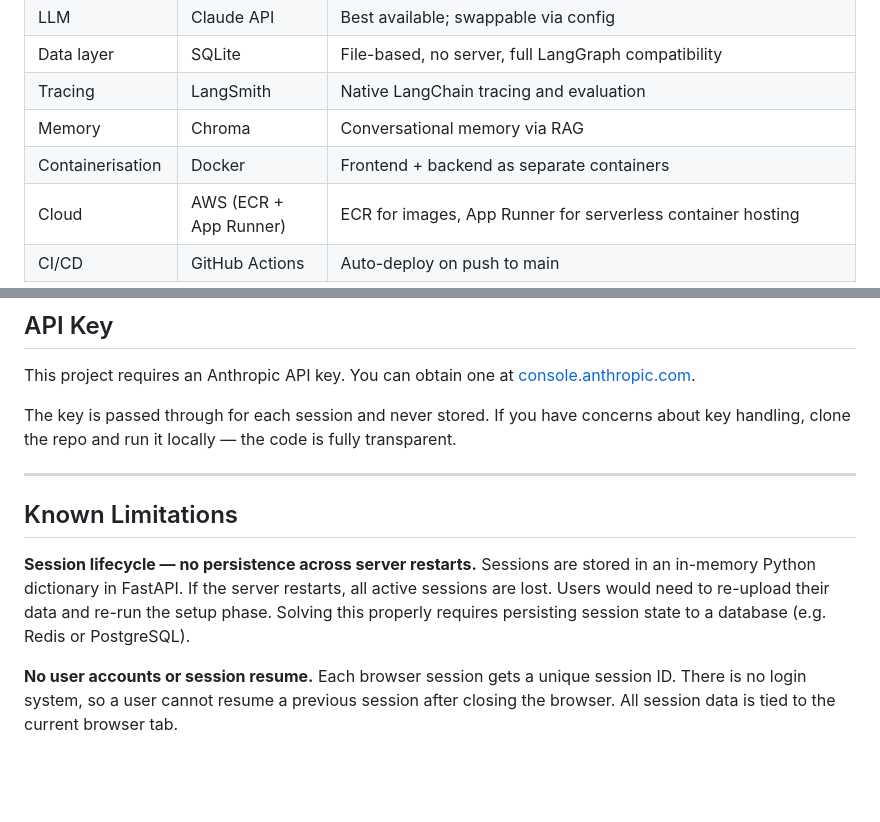
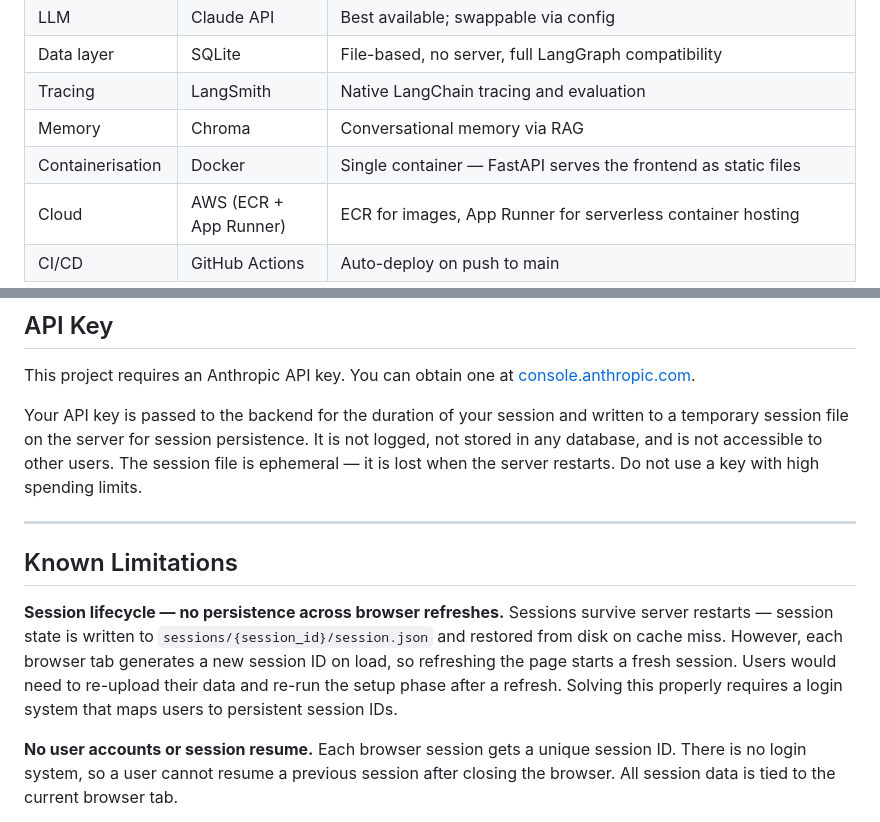
Before and after one commit to Wilsbert12/agentic-data-analyst, a Markdown page: README.md, 2 parts joined by grey strips. Rendered like a GitHub page; blank space fills up the shorter version.

```diff
--- a/README.md
+++ b/README.md
@@ -97,7 +97,7 @@ An AWS Budget threshold triggers an SNS topic, which invokes a Lambda function t
 | Data layer | SQLite | File-based, no server, full LangGraph compatibility |
 | Tracing | LangSmith | Native LangChain tracing and evaluation |
 | Memory | Chroma | Conversational memory via RAG |
-| Containerisation | Docker | Frontend + backend as separate containers |
+| Containerisation | Docker | Single container — FastAPI serves the frontend as static files |
 | Cloud | AWS (ECR + App Runner) | ECR for images, App Runner for serverless container hosting |
 | CI/CD | GitHub Actions | Auto-deploy on push to main |
 
@@ -133,14 +133,14 @@ uvicorn api:app --reload
 
 This project requires an Anthropic API key. You can obtain one at [console.anthropic.com](https://console.anthropic.com).
 
-The key is passed through for each session and never stored. If you have concerns about key handling, clone the repo and run it locally — the code is fully transparent.
+Your API key is passed to the backend for the duration of your session and written to a temporary session file on the server for session persistence. It is not logged, not stored in any database, and is not accessible to other users. The session file is ephemeral — it is lost when the server restarts. Do not use a key with high spending limits.
 
 ---
 
 ## Known Limitations
 
-**Session lifecycle — no persistence across server restarts.**
-Sessions are stored in an in-memory Python dictionary in FastAPI. If the server restarts, all active sessions are lost. Users would need to re-upload their data and re-run the setup phase. Solving this properly requires persisting session state to a database (e.g. Redis or PostgreSQL).
+**Session lifecycle — no persistence across browser refreshes.**
+Sessions survive server restarts — session state is written to `sessions/{session_id}/session.json` and restored from disk on cache miss. However, each browser tab generates a new session ID on load, so refreshing the page starts a fresh session. Users would need to re-upload their data and re-run the setup phase after a refresh. Solving this properly requires a login system that maps users to persistent session IDs.
 
 **No user accounts or session resume.**
 Each browser session gets a unique session ID. There is no login system, so a user cannot resume a previous session after closing the browser. All session data is tied to the current browser tab.
```
